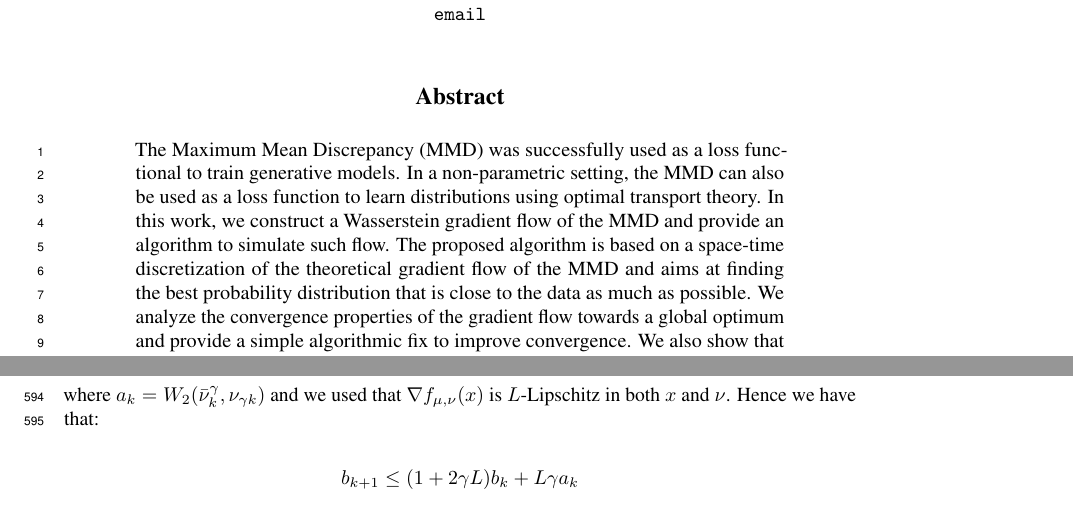
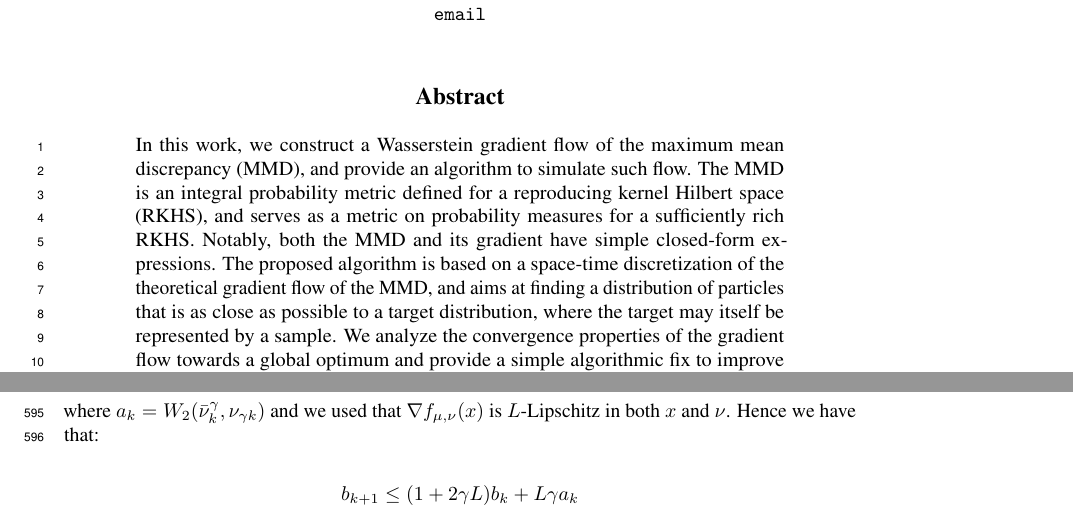
Before and after one commit to akorba/mmd-flow-anna2, a LaTeX paper (writeup/main.tex): two parts of pages 1 and 18 of 24, joined at a grey line, cut so that both start at the same text. Compiled offline with pdfLaTeX.

Commit message:
new abstract

```diff
--- a/writeup/main.tex
+++ b/writeup/main.tex
@@ -245,9 +245,20 @@
 \maketitle
 
 
+\iffalse
+%AG: old abstract
+
 \begin{abstract}
 The Maximum Mean Discrepancy (MMD) was successfully used as a loss functional to train generative models. In a non-parametric setting, the MMD can also be used as a loss function to learn distributions using optimal transport theory.
 In this work, we construct a Wasserstein gradient flow of the MMD and provide an algorithm to simulate such flow. The proposed algorithm is based on a space-time discretization of the theoretical gradient flow of the MMD and aims at finding the best probability distribution that is close to the data as much as possible. We analyze the convergence properties of the gradient flow towards a global optimum and provide a simple algorithmic fix to improve convergence. We also show that the discretized algorithm approaches the gradient flow of the MMD as the sample size increases.
+\end{abstract}
+
+\fi
+
+\begin{abstract}
+  In this work, we construct a Wasserstein gradient flow of the maximum mean discrepancy (MMD), and provide an algorithm to simulate such flow.
+The MMD is an integral probability metric defined for a reproducing kernel Hilbert space (RKHS), and serves as a metric on probability measures for a sufficiently rich RKHS. Notably, both the MMD and its gradient have simple closed-form expressions.
+  The proposed algorithm is based on a space-time discretization of the theoretical gradient flow of the MMD, and aims at finding a  distribution of particles that is as  close as possible to a target distribution, where the target may itself be represented by a sample. We analyze the convergence properties of the gradient flow towards a global optimum and provide a simple algorithmic fix to improve convergence. We also show that the discretized algorithm approaches the gradient flow of the MMD as the sample size increases.
 \end{abstract}
 
 
```
